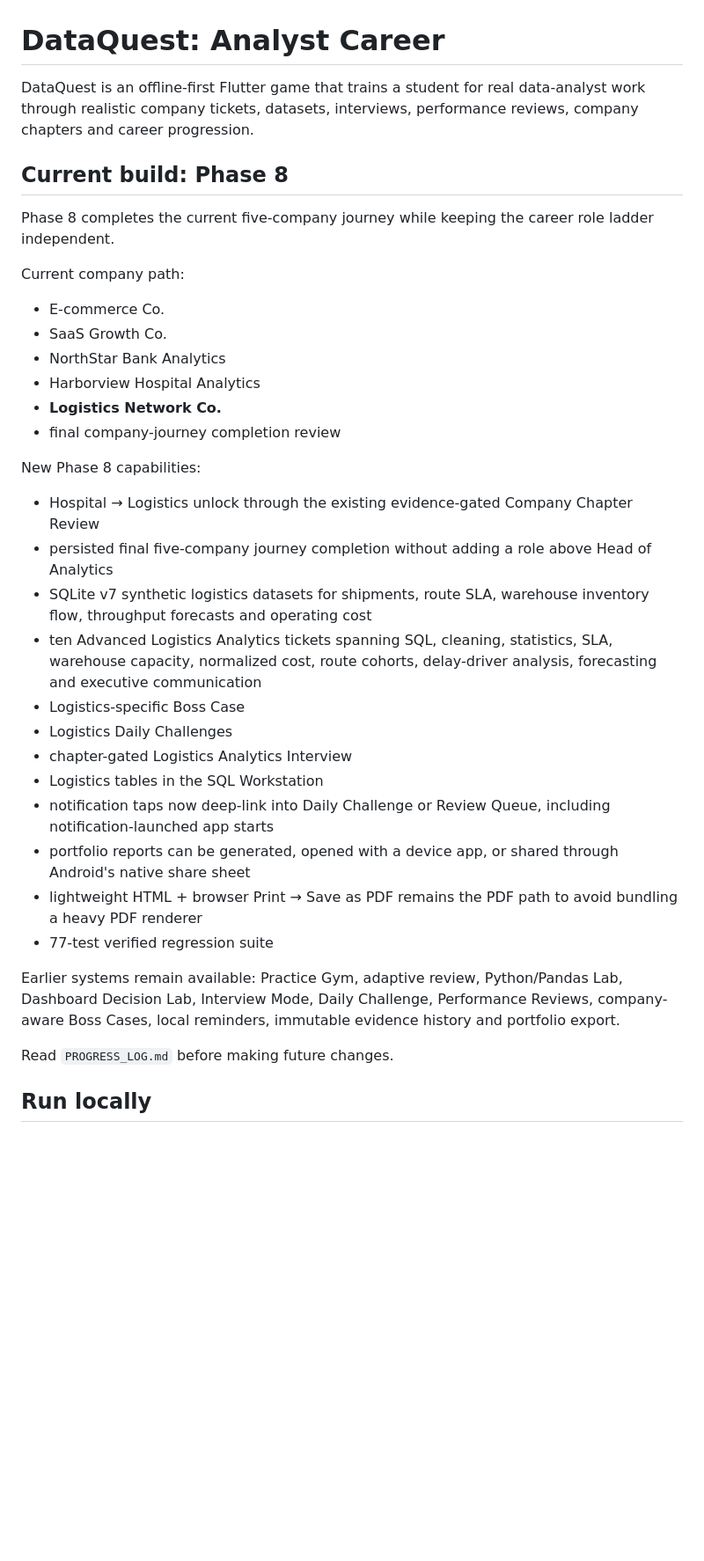
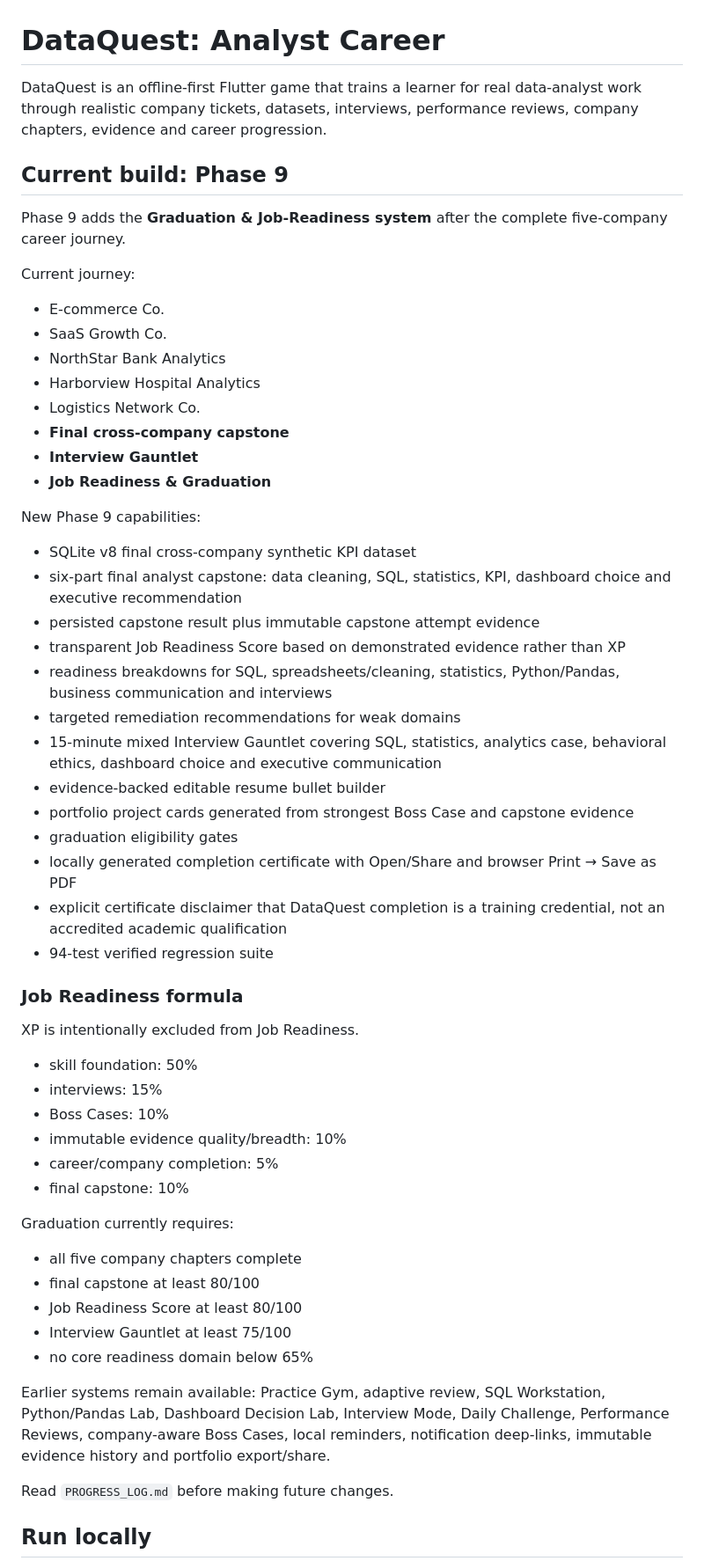
Before and after one commit to rahulrtk74747474-glitch/Data_career, a Markdown page: README.md, the part around one of its changes. Shown at 88% size. Rendered like a GitHub page; blank space fills up the shorter version.

Commit message:
docs: document verified Phase 9 [skip ci]

```diff
--- a/README.md
+++ b/README.md
@@ -1,34 +1,55 @@
 # DataQuest: Analyst Career
 
-DataQuest is an offline-first Flutter game that trains a student for real data-analyst work through realistic company tickets, datasets, interviews, performance reviews, company chapters and career progression.
+DataQuest is an offline-first Flutter game that trains a learner for real data-analyst work through realistic company tickets, datasets, interviews, performance reviews, company chapters, evidence and career progression.
 
-## Current build: Phase 8
+## Current build: Phase 9
 
-Phase 8 completes the current five-company journey while keeping the career role ladder independent.
+Phase 9 adds the **Graduation & Job-Readiness system** after the complete five-company career journey.
 
-Current company path:
+Current journey:
 - E-commerce Co.
 - SaaS Growth Co.
 - NorthStar Bank Analytics
 - Harborview Hospital Analytics
-- **Logistics Network Co.**
-- final company-journey completion review
+- Logistics Network Co.
+- **Final cross-company capstone**
+- **Interview Gauntlet**
+- **Job Readiness & Graduation**
 
-New Phase 8 capabilities:
-- Hospital → Logistics unlock through the existing evidence-gated Company Chapter Review
-- persisted final five-company journey completion without adding a role above Head of Analytics
-- SQLite v7 synthetic logistics datasets for shipments, route SLA, warehouse inventory flow, throughput forecasts and operating cost
-- ten Advanced Logistics Analytics tickets spanning SQL, cleaning, statistics, SLA, warehouse capacity, normalized cost, route cohorts, delay-driver analysis, forecasting and executive communication
-- Logistics-specific Boss Case
-- Logistics Daily Challenges
-- chapter-gated Logistics Analytics Interview
-- Logistics tables in the SQL Workstation
-- notification taps now deep-link into Daily Challenge or Review Queue, including notification-launched app starts
-- portfolio reports can be generated, opened with a device app, or shared through Android's native share sheet
-- lightweight HTML + browser Print → Save as PDF remains the PDF path to avoid bundling a heavy PDF renderer
-- 77-test verified regression suite
+New Phase 9 capabilities:
+- SQLite v8 final cross-company synthetic KPI dataset
+- six-part final analyst capstone: data cleaning, SQL, statistics, KPI, dashboard choice and executive recommendation
+- persisted capstone result plus immutable capstone attempt evidence
+- transparent Job Readiness Score based on demonstrated evidence rather than XP
+- readiness breakdowns for SQL, spreadsheets/cleaning, statistics, Python/Pandas, business communication and interviews
+- targeted remediation recommendations for weak domains
+- 15-minute mixed Interview Gauntlet covering SQL, statistics, analytics case, behavioral ethics, dashboard choice and executive communication
+- evidence-backed editable resume bullet builder
+- portfolio project cards generated from strongest Boss Case and capstone evidence
+- graduation eligibility gates
+- locally generated completion certificate with Open/Share and browser Print → Save as PDF
+- explicit certificate disclaimer that DataQuest completion is a training credential, not an accredited academic qualification
+- 94-test verified regression suite
 
-Earlier systems remain available: Practice Gym, adaptive review, Python/Pandas Lab, Dashboard Decision Lab, Interview Mode, Daily Challenge, Performance Reviews, company-aware Boss Cases, local reminders, immutable evidence history and portfolio export.
+### Job Readiness formula
+
+XP is intentionally excluded from Job Readiness.
+
+- skill foundation: 50%
+- interviews: 15%
+- Boss Cases: 10%
+- immutable evidence quality/breadth: 10%
+- career/company completion: 5%
+- final capstone: 10%
+
+Graduation currently requires:
+- all five company chapters complete
+- final capstone at least 80/100
+- Job Readiness Score at least 80/100
+- Interview Gauntlet at least 75/100
+- no core readiness domain below 65%
+
+Earlier systems remain available: Practice Gym, adaptive review, SQL Workstation, Python/Pandas Lab, Dashboard Decision Lab, Interview Mode, Daily Challenge, Performance Reviews, company-aware Boss Cases, local reminders, notification deep-links, immutable evidence history and portfolio export/share.
 
 Read `PROGRESS_LOG.md` before making future changes.
 
```
Also changed, not shown: other parts of README.md (+3 -3 lines).
